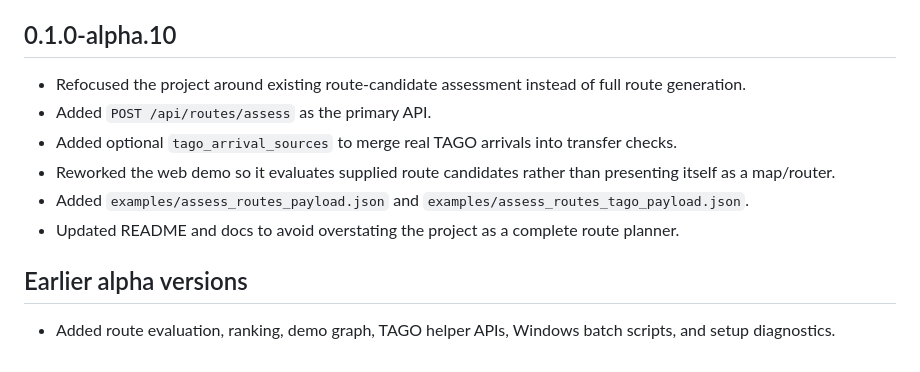
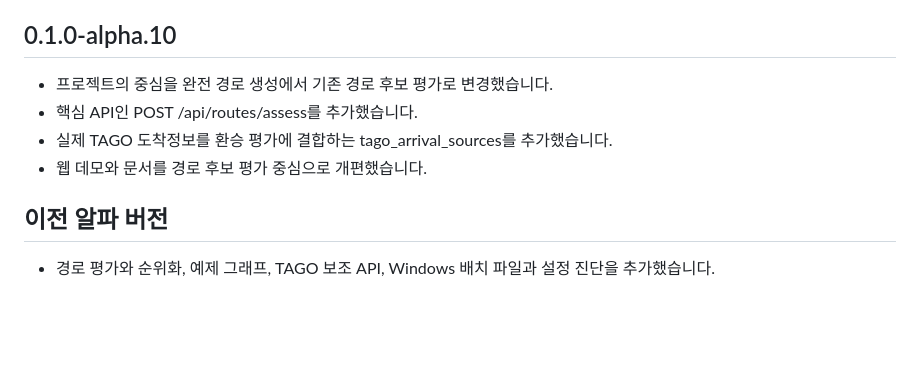
Before and after one commit to Smarttiger2338/transitguard, a Markdown page: CHANGELOG.md, the part around one of its changes. Rendered like a GitHub page; blank space fills up the shorter version.

Commit message:
공개 가이드와 Windows 안내 한글화

```diff
--- a/CHANGELOG.md
+++ b/CHANGELOG.md
@@ -132,13 +126,11 @@
 
 ## 0.1.0-alpha.10
 
-- Refocused the project around existing route-candidate assessment instead of full route generation.
-- Added `POST /api/routes/assess` as the primary API.
-- Added optional `tago_arrival_sources` to merge real TAGO arrivals into transfer checks.
-- Reworked the web demo so it evaluates supplied route candidates rather than presenting itself as a map/router.
-- Added `examples/assess_routes_payload.json` and `examples/assess_routes_tago_payload.json`.
-- Updated README and docs to avoid overstating the project as a complete route planner.
+- 프로젝트의 중심을 완전 경로 생성에서 기존 경로 후보 평가로 변경했습니다.
+- 핵심 API인 POST /api/routes/assess를 추가했습니다.
+- 실제 TAGO 도착정보를 환승 평가에 결합하는 tago_arrival_sources를 추가했습니다.
+- 웹 데모와 문서를 경로 후보 평가 중심으로 개편했습니다.
 
-## Earlier alpha versions
+## 이전 알파 버전
 
-- Added route evaluation, ranking, demo graph, TAGO helper APIs, Windows batch scripts, and setup diagnostics.
+- 경로 평가와 순위화, 예제 그래프, TAGO 보조 API, Windows 배치 파일과 설정 진단을 추가했습니다.
```
Also changed, not shown: other parts of CHANGELOG.md (+70 -76 lines).
